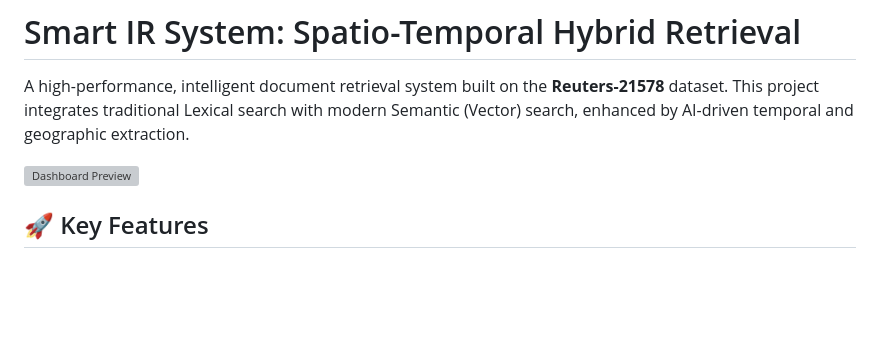
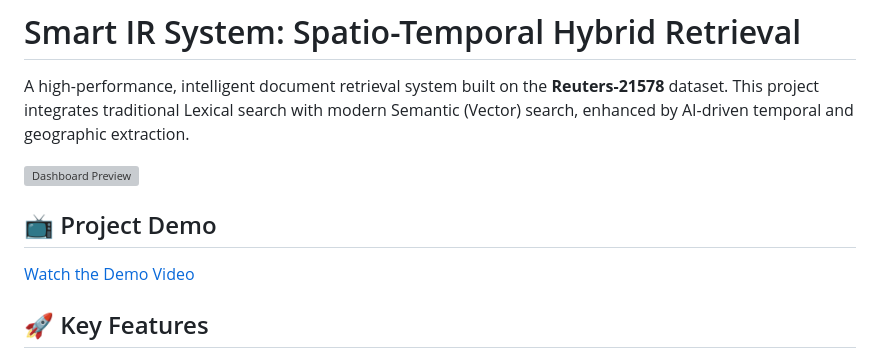
Before and after one commit to YAQOOBM6874/Smart-IR-System, a Markdown page: README.md, the part around the change. GitHub-like rendering; blank space fills up the shorter version; grey boxes are pictures that could not be loaded.

Commit message:
Update README with demo video link

```diff
--- a/README.md
+++ b/README.md
@@ -3,6 +3,9 @@
 A high-performance, intelligent document retrieval system built on the **Reuters-21578** dataset. This project integrates traditional Lexical search with modern Semantic (Vector) search, enhanced by AI-driven temporal and geographic extraction.
 
 ![Dashboard Preview](C:/Users/yaqoo/.gemini/antigravity/brain/12691ed7-0cc2-482f-8817-b9404c0d4c1b/uploaded_image_1766461823818.png)
+
+## 📺 Project Demo
+[Watch the Demo Video](demo%20video.mp4)
 
 ## 🚀 Key Features
 
```
